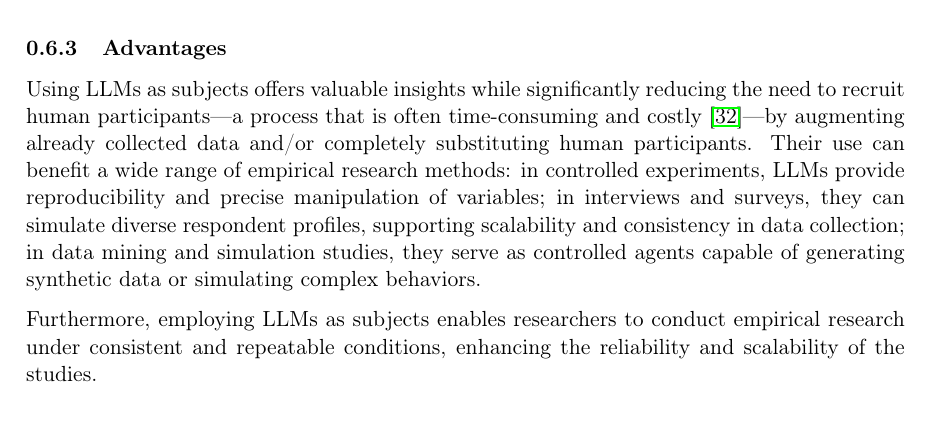
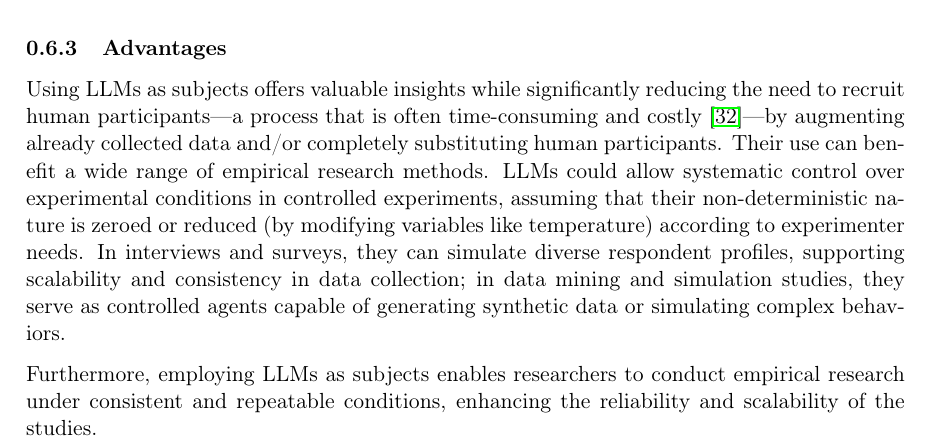
Before and after one commit to se-uhd/llm-guidelines-website, a LaTeX document (study-types/_sources/01_study-types.tex): part of page 6 of 15, cut so that both start at the same text. Compiled offline with pdfLaTeX.

Commit message:
Solve Controlled Experiment part
Original comment: “Regarding controlled experiments: Given the non-determinism of LLMs, are they really better at "precise manipulation of variables" than experiments with human participants?”

Co-Authored-By: Fabio Calefato <fabio.calefato@uniba.it>

```diff
--- a/study-types/_sources/01_study-types.tex
+++ b/study-types/_sources/01_study-types.tex
@@ -195,7 +195,9 @@ Another example are usability studies, in which LLMs can simulate end-user feedb
 \subsubsection{Advantages}
 
 Using LLMs as subjects offers valuable insights while significantly reducing the need to recruit human participants—a process that is often time-consuming and costly~\cite{DBLP:conf/vl/Madampe0HO24}—by augmenting already collected data and/or completely substituting human participants.
-Their use can benefit a wide range of empirical research methods: in controlled experiments, LLMs provide reproducibility and precise manipulation of variables; in interviews and surveys, they can simulate diverse respondent profiles, supporting scalability and consistency in data collection; in data mining and simulation studies, they serve as controlled agents capable of generating synthetic data or simulating complex behaviors.
+Their use can benefit a wide range of empirical research methods.
+LLMs could allow systematic control over experimental conditions in controlled experiments, assuming that their non-deterministic nature is zeroed or reduced (by modifying variables like temperature) according to experimenter needs.
+In interviews and surveys, they can simulate diverse respondent profiles, supporting scalability and consistency in data collection; in data mining and simulation studies, they serve as controlled agents capable of generating synthetic data or simulating complex behaviors.
 
 Furthermore, employing LLMs as subjects enables researchers to conduct empirical research under consistent and repeatable conditions, enhancing the reliability and scalability of the studies.
 
```
